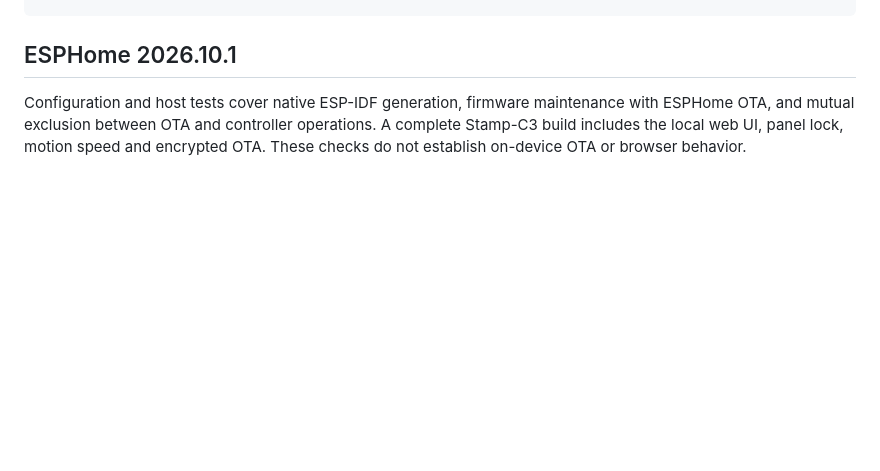
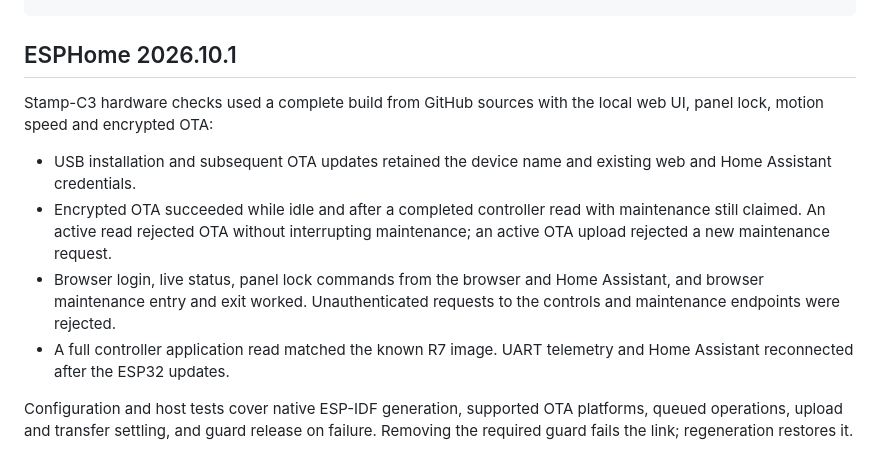
Before and after one commit to 0xA2C3B1F4/t150-desk-control, a Markdown page: docs/validation.md, the part around the change. GitHub-like rendering; blank space fills up the shorter version.

Commit message:
docs: record ESPHome 2026.10.1 hardware validation

```diff
--- a/docs/validation.md
+++ b/docs/validation.md
@@ -200,7 +200,20 @@ python3 tools/test_uart_parser_boundary.py --image /path/to/new-full-rs01.bin \
 
 ## ESPHome 2026.10.1
 
-Configuration and host tests cover native ESP-IDF generation, firmware maintenance
-with ESPHome OTA, and mutual exclusion between OTA and controller operations.
-A complete Stamp-C3 build includes the local web UI, panel lock, motion speed and
-encrypted OTA. These checks do not establish on-device OTA or browser behavior.
+Stamp-C3 hardware checks used a complete build from GitHub sources with the local
+web UI, panel lock, motion speed and encrypted OTA:
+
+- USB installation and subsequent OTA updates retained the device name and
+  existing web and Home Assistant credentials.
+- Encrypted OTA succeeded while idle and after a completed controller read with
+  maintenance still claimed. An active read rejected OTA without interrupting
+  maintenance; an active OTA upload rejected a new maintenance request.
+- Browser login, live status, panel lock commands from the browser and Home
+  Assistant, and browser maintenance entry and exit worked. Unauthenticated
+  requests to the controls and maintenance endpoints were rejected.
+- A full controller application read matched the known R7 image. UART telemetry
+  and Home Assistant reconnected after the ESP32 updates.
+
+Configuration and host tests cover native ESP-IDF generation, supported OTA
+platforms, queued operations, upload and transfer settling, and guard release on
+failure. Removing the required guard fails the link; regeneration restores it.
```
